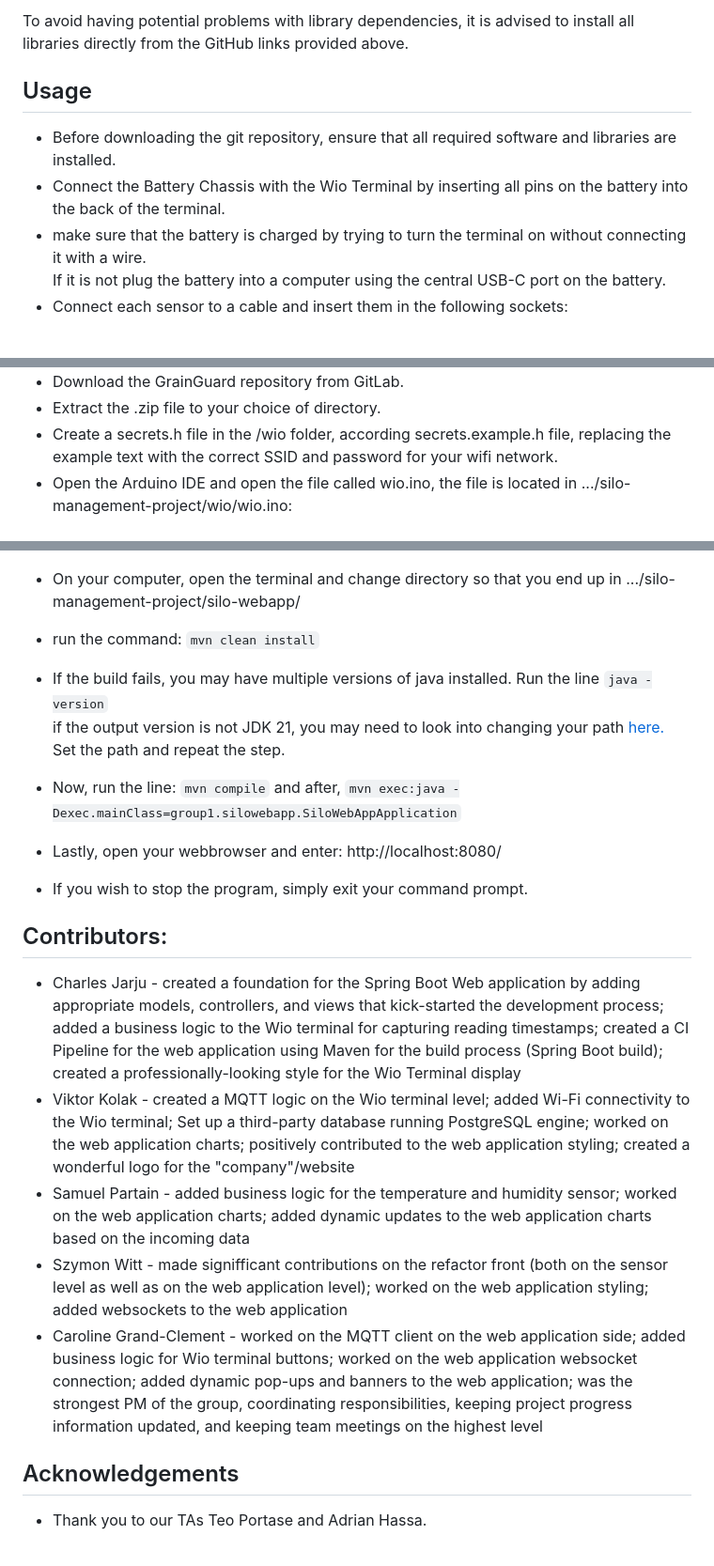
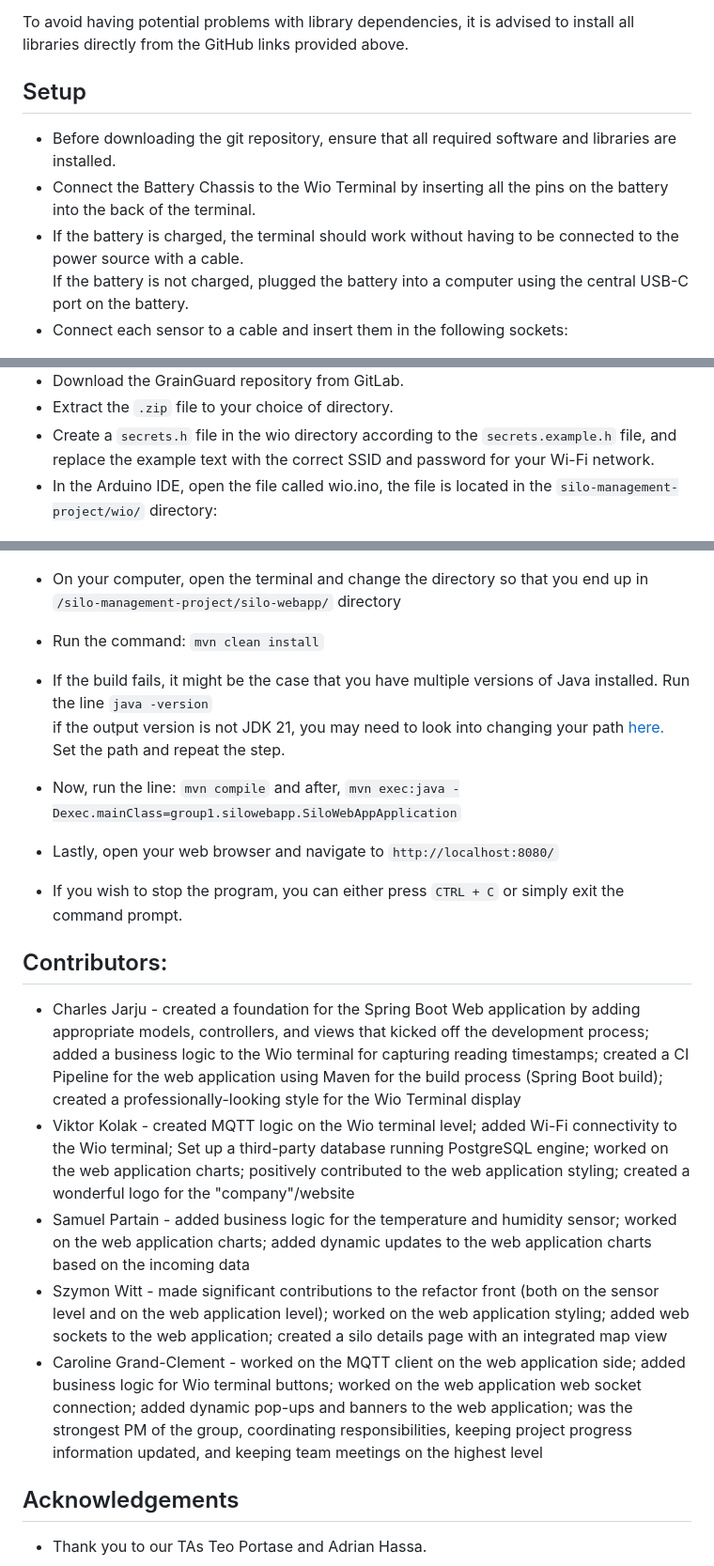
Before and after one commit to caroloading/DIT113-silo-management-project, a Markdown page: README.md, 3 parts joined by grey strips. Shown at 94% size. GitHub-like rendering.

Commit message:
(#29) chore: fix typos and some phrasing in readme

````diff
--- a/README.md
+++ b/README.md
@@ -35,11 +35,11 @@ The developed system is meant to help monitor and manage the conditions and leve
 
 To avoid having potential problems with library dependencies, it is advised to install all libraries directly from the GitHub links provided above.
 
-## Usage
+## Setup
 * Before downloading the git repository, ensure that all required software and libraries are installed.
-* Connect the Battery Chassis with the Wio Terminal by inserting all pins on the battery into the back of the terminal.
-* make sure that the battery is charged by trying to turn the terminal on without connecting it with a wire. <br/>
-If it is not plug the battery into a computer using the central USB-C port on the battery.
+* Connect the Battery Chassis to the Wio Terminal by inserting all the pins on the battery into the back of the terminal.
+* If the battery is charged, the terminal should work without having to be connected to the power source with a cable. <br/>
+If the battery is not charged, plugged the battery into a computer using the central USB-C port on the battery.
 * Connect each sensor to a cable and insert them in the following sockets:
 <div>
     <img style="margin-left: 50px" src="docs/images/WioConnections.png" width="400px" height="auto"/>
@@ -47,9 +47,10 @@ If it is not plug the battery into a computer using the central USB-C port on th
 </div>
 
 * Download the GrainGuard repository from GitLab.
-* Extract the .zip file to your choice of directory.
-* Create a secrets.h file in the /wio folder, according secrets.example.h file, replacing the example text with the correct SSID and password for your wifi network.
-* Open the Arduino IDE and open the file called wio.ino, the file is located in .../silo-management-project/wio/wio.ino:
+* Extract the `.zip` file to your choice of directory.
+* Create a `secrets.h` file in the wio directory according to the `secrets.example.h` file, and replace the example text with the correct SSID and password for your Wi-Fi network.
+* In the Arduino IDE, open the file called wio.ino, the file is located in the `silo-management-project/wio/` directory:
+
 <div>
     <img style="margin-left: 50px" src="docs/images/OpenFile.png" width="auto" height="auto"/>
     <img style="margin-left: 50px" src="docs/images/OpenWio.png" width="auto" height="auto"/>
@@ -62,22 +63,23 @@ If it is not plug the battery into a computer using the central USB-C port on th
     <img style="margin-left: 50px" src="docs/images/UploadWio.png" width=500px height=200px/>
 </div>
 
-* On your computer, open the terminal and change directory so that you end up in .../silo-management-project/silo-webapp/
-* run the command: ```mvn clean install```
-* If the build fails, you may have multiple versions of java installed. Run the line ```java -version``` <br/>
+* On your computer, open the terminal and change the directory so that you end up in `/silo-management-project/silo-webapp/` directory
+* Run the command: ```mvn clean install```
+* If the build fails, it might be the case that you have multiple versions of Java installed. Run the line ```java -version``` <br/>
 if the output version is not JDK 21, you may need to look into changing your path [here.](https://www.java.com/en/download/help/path.html) Set the path and repeat the step.
 * Now,  run the line: ```mvn compile``` and after, ```mvn exec:java -Dexec.mainClass=group1.silowebapp.SiloWebAppApplication```
-* Lastly, open your webbrowser and enter: http://localhost:8080/
+* Lastly, open your web browser and navigate to `http://localhost:8080/`
 
-* If you wish to stop the program, simply exit your command prompt.
+* If you wish to stop the program, you can either press `CTRL + C` or simply exit the command prompt.
 
 
 ## Contributors:
-* Charles Jarju - created a foundation for the Spring Boot Web application by adding appropriate models, controllers, and views that kick-started the development process; added a business logic to the Wio terminal for capturing reading timestamps; created a CI Pipeline for the web application using Maven for the build process (Spring Boot build); created a professionally-looking style for the Wio Terminal display
-* Viktor Kolak - created a MQTT logic on the Wio terminal level; added Wi-Fi connectivity to the Wio terminal; Set up a third-party database running PostgreSQL engine; worked on the web application charts; positively contributed to the web application styling; created a wonderful logo for the "company"/website
+* Charles Jarju - created a foundation for the Spring Boot Web application by adding appropriate models, controllers, and views that kicked off the development process; added a business logic to the Wio terminal for capturing reading timestamps; created a CI Pipeline for the web application using Maven for the build process (Spring Boot build); created a professionally-looking style for the Wio Terminal display
+* Viktor Kolak - created MQTT logic on the Wio terminal level; added Wi-Fi connectivity to the Wio terminal; Set up a third-party database running PostgreSQL engine; worked on the web application charts; positively contributed to the web application styling; created a wonderful logo for the "company"/website
 * Samuel Partain - added business logic for the temperature and humidity sensor; worked on the web application charts; added dynamic updates to the web application charts based on the incoming data
-* Szymon Witt - made signifficant contributions on the refactor front (both on the sensor level as well as on the web application level); worked on the web application styling; added websockets to the web application
-* Caroline Grand-Clement - worked on the MQTT client on the web application side; added business logic for Wio terminal buttons; worked on the web application websocket connection; added dynamic pop-ups and banners to the web application; was the strongest PM of the group, coordinating responsibilities, keeping project progress information updated, and keeping team meetings on the highest level
+* Szymon Witt - made significant contributions to the refactor front (both on the sensor level and on the web application level); worked on the web application styling; added web sockets to the web application; created a silo details page with an integrated map view
+* Caroline Grand-Clement - worked on the MQTT client on the web application side; added business logic for Wio terminal buttons; worked on the web application web socket connection; added dynamic pop-ups and banners to the web application; was the strongest PM of the group, coordinating responsibilities, keeping project progress information updated, and keeping team meetings on the highest level
+
 
 ## Acknowledgements
 * Thank you to our TAs Teo Portase and Adrian Hassa.
````
Also changed, not shown: other parts of README.md (+1 -1 lines).
